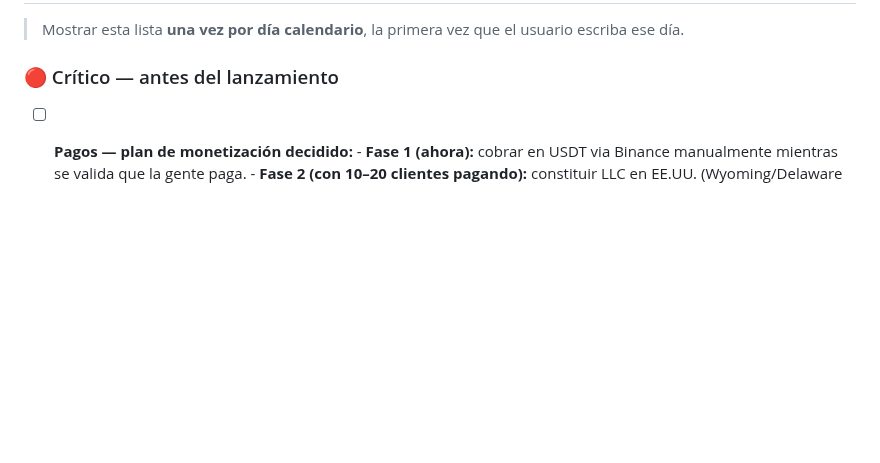
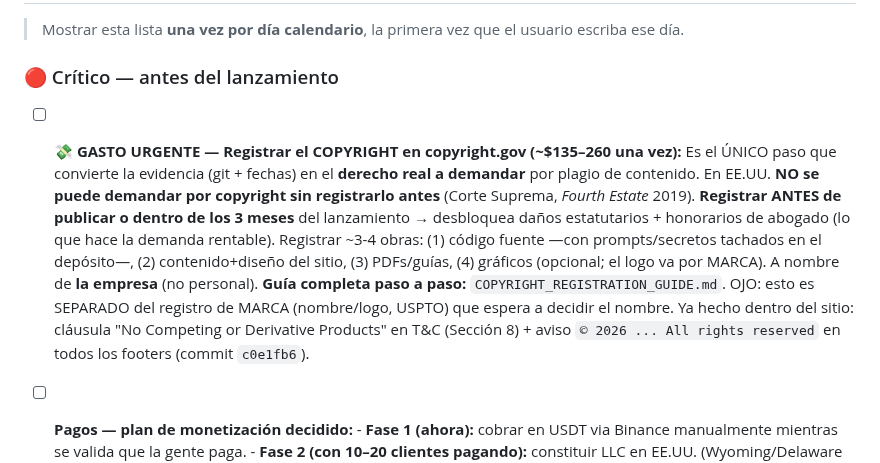
Before and after one commit to gustavoram8/TRADINGBOT2.0, a Markdown page: CLAUDE.md, the part around the change. Rendered like a GitHub page; blank space fills up the shorter version.

```diff
--- a/CLAUDE.md
+++ b/CLAUDE.md
@@ -856,6 +856,19 @@
 
 ### 🔴 Crítico — antes del lanzamiento
 
+- [ ] **💸 GASTO URGENTE — Registrar el COPYRIGHT en copyright.gov (~$135–260 una vez):**
+      Es el ÚNICO paso que convierte la evidencia (git + fechas) en el **derecho real a
+      demandar** por plagio de contenido. En EE.UU. **NO se puede demandar por copyright
+      sin registrarlo antes** (Corte Suprema, *Fourth Estate* 2019). **Registrar ANTES de
+      publicar o dentro de los 3 meses** del lanzamiento → desbloquea daños estatutarios +
+      honorarios de abogado (lo que hace la demanda rentable). Registrar ~3-4 obras:
+      (1) código fuente —con prompts/secretos tachados en el depósito—, (2) contenido+diseño
+      del sitio, (3) PDFs/guías, (4) gráficos (opcional; el logo va por MARCA). A nombre de
+      **la empresa** (no personal). **Guía completa paso a paso:** `COPYRIGHT_REGISTRATION_GUIDE.md`.
+      OJO: esto es SEPARADO del registro de MARCA (nombre/logo, USPTO) que espera a decidir el nombre.
+      Ya hecho dentro del sitio: cláusula "No Competing or Derivative Products" en T&C (Sección 8)
+      + aviso `© 2026 ... All rights reserved` en todos los footers (commit `c0e1fb6`).
+
 - [ ] **Pagos — plan de monetización decidido:**
       - **Fase 1 (ahora):** cobrar en USDT via Binance manualmente mientras se valida que la gente paga.
       - **Fase 2 (con 10–20 clientes pagando):** constituir LLC en EE.UU. (Wyoming/Delaware via Stripe Atlas,
```
Also changed, not shown: COPYRIGHT_REGISTRATION_GUIDE.md (added, +108 -0 lines).
